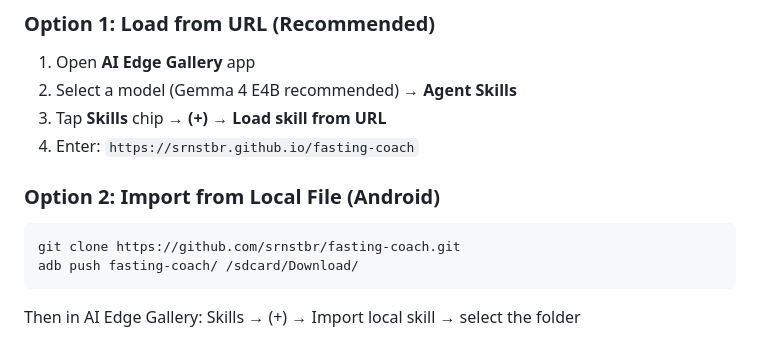
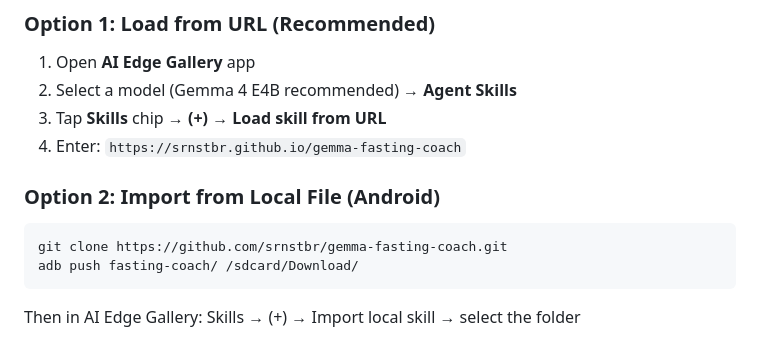
Before and after one commit to SrnStbr/gemma-fasting-coach, a Markdown page: README.md, the part around the change. GitHub-like rendering.

Commit message:
Update URLs for fasting coach repository

````diff
--- a/README.md
+++ b/README.md
@@ -19,11 +19,11 @@ A motivational intermittent fasting coach that runs **100% on-device**. No cloud
 1. Open **AI Edge Gallery** app
 2. Select a model (Gemma 4 E4B recommended) → **Agent Skills**
 3. Tap **Skills** chip → **(+)** → **Load skill from URL**
-4. Enter: `https://srnstbr.github.io/fasting-coach`
+4. Enter: `https://srnstbr.github.io/gemma-fasting-coach`
 
 ### Option 2: Import from Local File (Android)
 ```bash
-git clone https://github.com/srnstbr/fasting-coach.git
+git clone https://github.com/srnstbr/gemma-fasting-coach.git
 adb push fasting-coach/ /sdcard/Download/
 ```
 Then in AI Edge Gallery: Skills → (+) → Import local skill → select the folder
````
